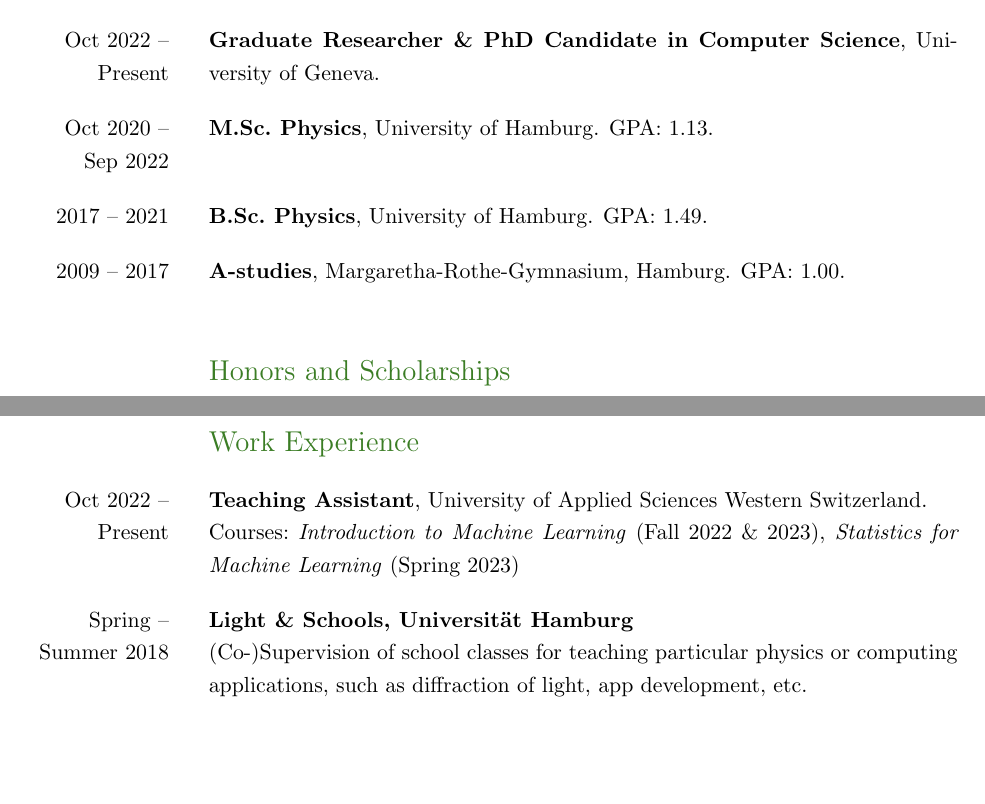
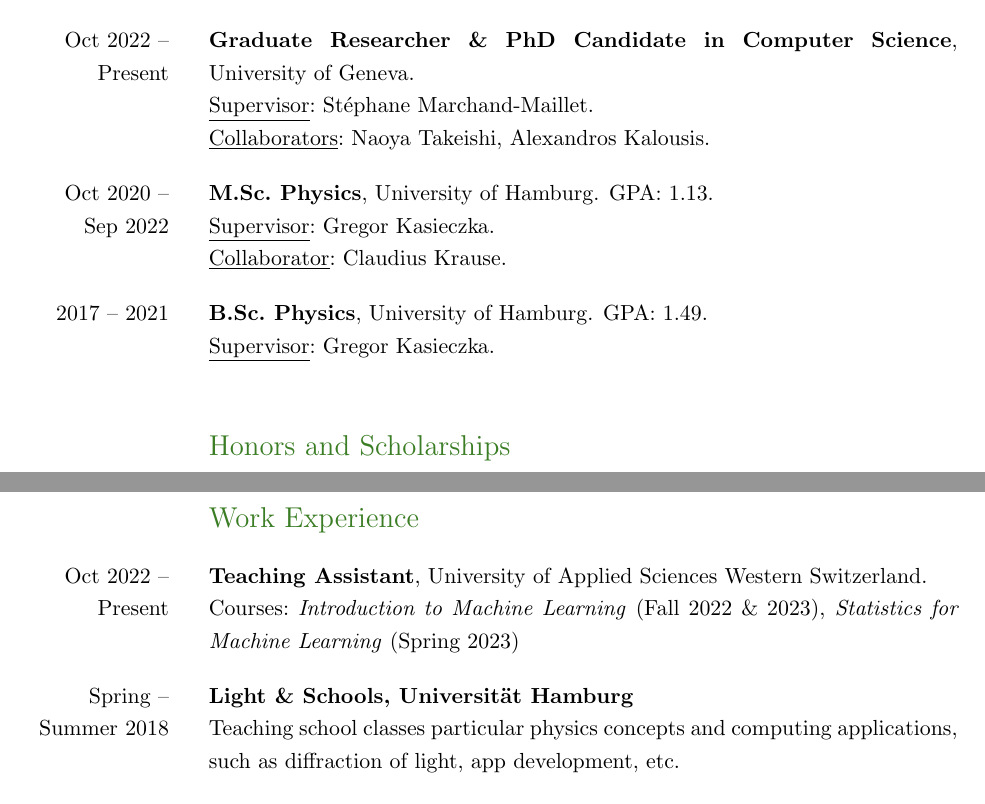
Before and after one commit to ImahnShekhzadeh/ImahnShekhzadeh.github.io, a LaTeX CV (cv/cv_dec_23.tex): two parts of pages 1 and 2 of 3, joined at a grey line, cut so that both start at the same text, the shorter picture padded with empty space. Compiled offline with pdfLaTeX.

Commit message:
update CV

```diff
--- a/cv/cv_dec_23.tex
+++ b/cv/cv_dec_23.tex
@@ -87,16 +87,24 @@
 
 	\begin{SectionTable}{\headingfont Education}
 
-		Oct 2022 -- Present & \textbf{Graduate Researcher \& PhD Candidate in Computer Science}, University of Geneva. \\
+		Oct 2022 -- Present & \textbf{Graduate Researcher \& PhD Candidate in Computer Science}, \mbox{University of Geneva}. \newline
+		\underline{Supervisor}:~Stéphane Marchand-Maillet. \newline
+		\underline{Collaborators}:~Naoya Takeishi, Alexandros Kalousis.
+		\\
 
 		Oct 2020 -- Sep 2022 &
-		\textbf{M.Sc.~Physics}, University of Hamburg. GPA:~1.13.\\
+		\textbf{M.Sc.~Physics}, University of Hamburg. GPA:~1.13. \newline
+		\underline{Supervisor}:~Gregor Kasieczka. \newline
+		\underline{Collaborator}:~Claudius Krause.
+		\\
 
 		2017 -- 2021 &
-		\textbf{B.Sc.~Physics}, University of Hamburg. GPA:~1.49. \\
+		\textbf{B.Sc.~Physics}, University of Hamburg. GPA:~1.49. \newline
+		\underline{Supervisor}:~Gregor Kasieczka.
+		\\
 
-		2009 -- 2017 &
-		\textbf{A-studies}, Margaretha-Rothe-Gymnasium, Hamburg. GPA:~1.00. \\
+		% 2009 -- 2017 &
+		% \textbf{A-studies}, Margaretha-Rothe-Gymnasium, Hamburg. GPA:~1.00. \\
 		% Mentors: Professors E, F. \textit{GPA: X.YZ}. \\
 
 		% --- Un-comment the next few lines if you want to include some courses you've taken ---
@@ -149,7 +157,7 @@
 
 		Spring -- Summer 2018 &
 		\textbf{Light \& Schools, Universität Hamburg} \newline
-		(Co-)Supervision of school classes for teaching particular physics or computing applications, such as diffraction of light, app development, etc.\\
+		Teaching school classes particular physics concepts and computing applications, such as diffraction of light, app development, etc.\\
 
 		2013 -- 2017 & \textbf{Margaretha-Rothe-Gymnasium, Hamburg} \newline
 		Tutoring of students in Mathematics, Physics and Latin.
```
Also changed, not shown: cv/cv_dec_23.pdf.
